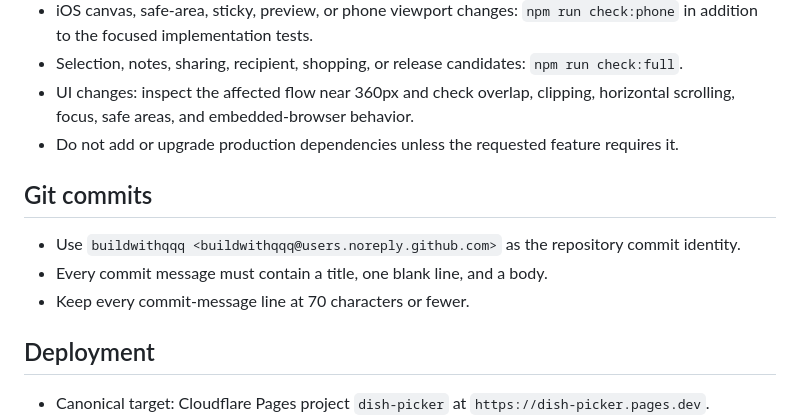
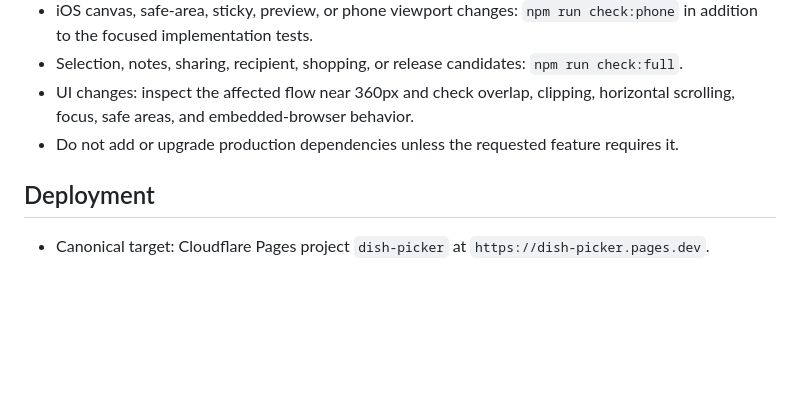
Before and after one commit to Quan97Bear/dish_picker_and_shopping_list, a Markdown page: AGENTS.md, the part around the change. Rendered like a GitHub page; blank space fills up the shorter version.

Commit message:
chore: move commit format to global guidance
Remove the project-local duplicate now that the title, blank line, and
wrapped body requirements apply to every repository.

```diff
--- a/AGENTS.md
+++ b/AGENTS.md
@@ -188,13 +188,6 @@ When information conflicts, use this precedence:
 - Do not add or upgrade production dependencies unless the requested feature
   requires it.
 
-## Git commits
-
-- Use `buildwithqqq <buildwithqqq@users.noreply.github.com>` as the repository
-  commit identity.
-- Every commit message must contain a title, one blank line, and a body.
-- Keep every commit-message line at 70 characters or fewer.
-
 ## Deployment
 
 - Canonical target: Cloudflare Pages project `dish-picker` at
```
